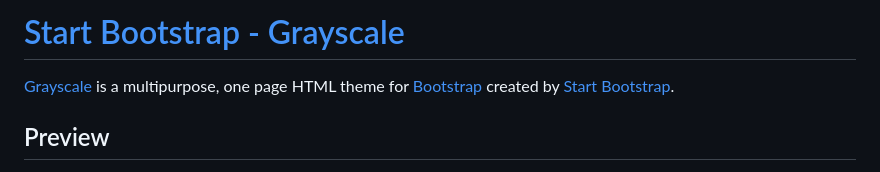
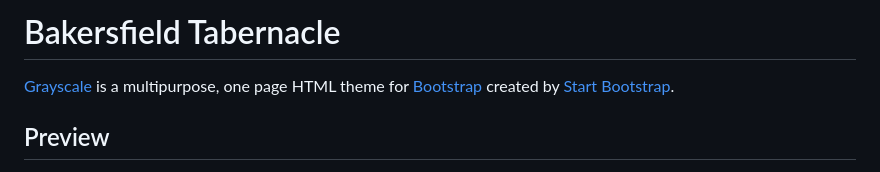
Before and after one commit to cosorio2021/Bakersfield, a Markdown page: README.md, the part around the change. Drawn GitHub-style.

Commit message:
Update README.md
Header description

```diff
--- a/README.md
+++ b/README.md
@@ -1,4 +1,4 @@
-# [Start Bootstrap - Grayscale](https://startbootstrap.com/theme/grayscale/)
+# Bakersfield Tabernacle
 
 [Grayscale](https://startbootstrap.com/theme/grayscale/) is a multipurpose, one page HTML theme for [Bootstrap](https://getbootstrap.com/) created by [Start Bootstrap](https://startbootstrap.com/).
 
```
